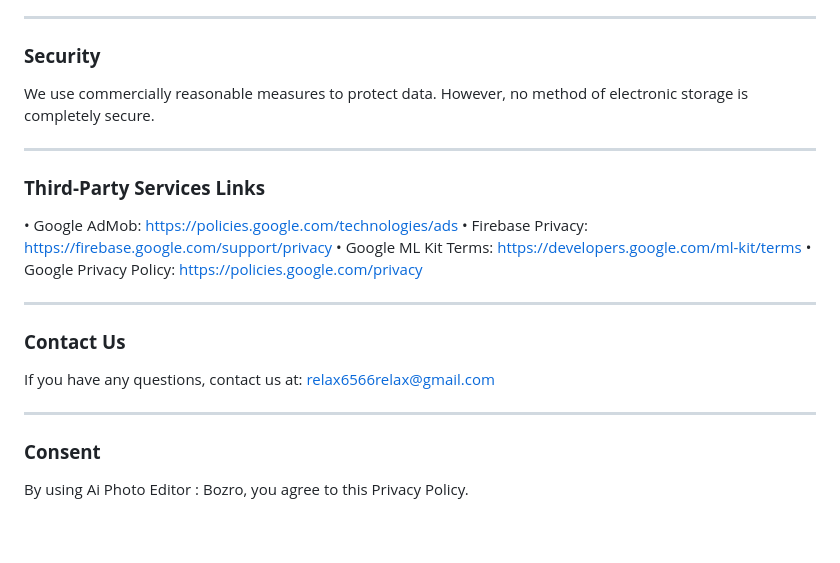
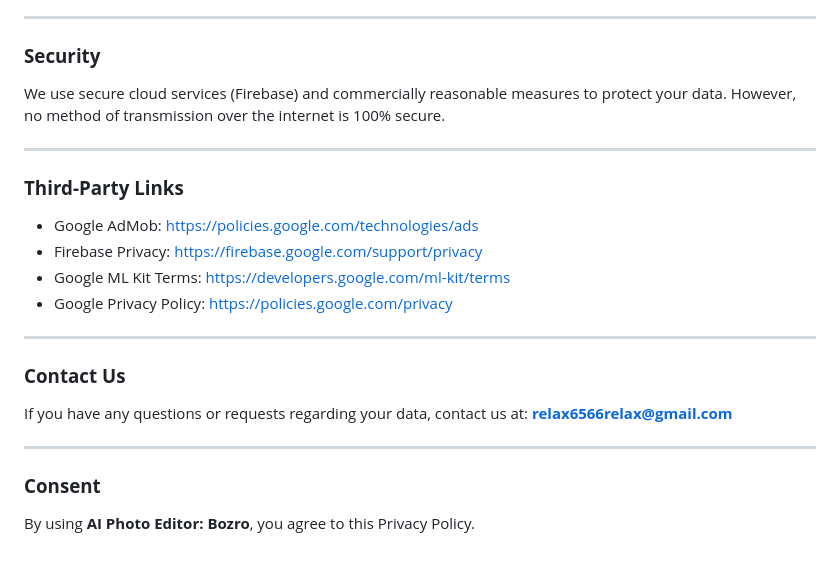
Before and after one commit to afgtfe/bozro_image_compressor, a Markdown page: PRIVACY_POLICY.md, the part around one of its changes. GitHub-like rendering.

```diff
--- a/PRIVACY_POLICY.md
+++ b/PRIVACY_POLICY.md
@@ -74,26 +94,26 @@ We do not sell, trade, or rent users' personal information to any third parties.
 
 ### **Security**
 
-We use commercially reasonable measures to protect data. However, no method of electronic storage is completely secure.
+We use secure cloud services (Firebase) and commercially reasonable measures to protect your data. However, no method of transmission over the internet is 100% secure.
 
 ---
 
-### **Third-Party Services Links**
+### **Third-Party Links**
 
-• Google AdMob: https://policies.google.com/technologies/ads
-• Firebase Privacy: https://firebase.google.com/support/privacy
-• Google ML Kit Terms: https://developers.google.com/ml-kit/terms
-• Google Privacy Policy: https://policies.google.com/privacy
+* Google AdMob: https://policies.google.com/technologies/ads
+* Firebase Privacy: https://firebase.google.com/support/privacy
+* Google ML Kit Terms: https://developers.google.com/ml-kit/terms
+* Google Privacy Policy: https://policies.google.com/privacy
 
 ---
 
 ### **Contact Us**
 
-If you have any questions, contact us at:
-[relax6566relax@gmail.com](mailto:relax6566relax@gmail.com)
+If you have any questions or requests regarding your data, contact us at:
+**[relax6566relax@gmail.com](mailto:relax6566relax@gmail.com)**
 
 ---
 
 ### **Consent**
 
-By using Ai Photo Editor : Bozro, you agree to this Privacy Policy.
+By using **AI Photo Editor: Bozro**, you agree to this Privacy Policy.
```
Also changed, not shown: other parts of PRIVACY_POLICY.md (+43 -23 lines).
